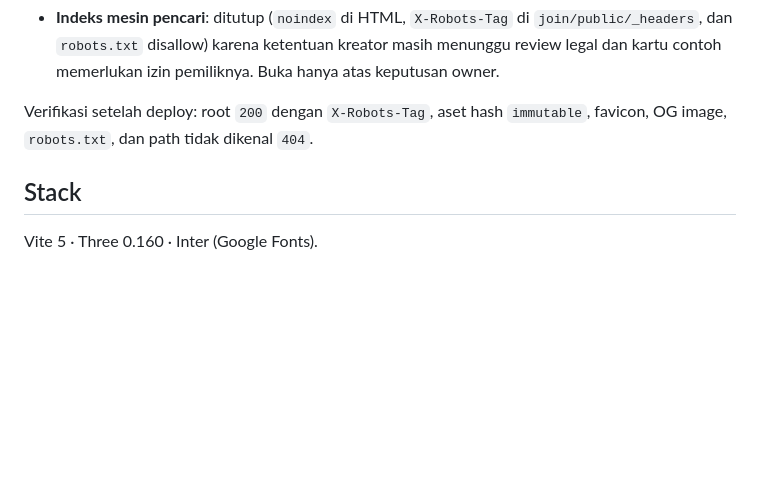
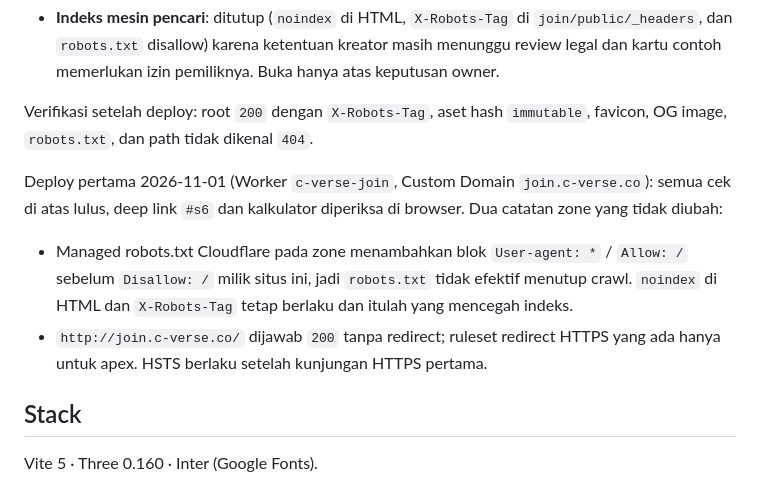
Before and after one commit to aikazu/c-verse-coming-soon, a Markdown page: README.md, the part around the change. Drawn GitHub-style; blank space fills up the shorter version.

Commit message:
docs(join): record the first join.c-verse.co deploy
Co-Authored-By: Claude Opus 5.5 <noreply@anthropic.com>

```diff
--- a/README.md
+++ b/README.md
@@ -139,6 +139,17 @@ npm run deploy:join    # build ulang + deploy ke Custom Domain join.c-verse.co
 Verifikasi setelah deploy: root `200` dengan `X-Robots-Tag`, aset hash
 `immutable`, favicon, OG image, `robots.txt`, dan path tidak dikenal `404`.
 
+Deploy pertama 2026-11-01 (Worker `c-verse-join`, Custom Domain
+`join.c-verse.co`): semua cek di atas lulus, deep link `#s6` dan kalkulator
+diperiksa di browser. Dua catatan zone yang tidak diubah:
+
+- Managed robots.txt Cloudflare pada zone menambahkan blok `User-agent: *` /
+  `Allow: /` sebelum `Disallow: /` milik situs ini, jadi `robots.txt` tidak
+  efektif menutup crawl. `noindex` di HTML dan `X-Robots-Tag` tetap berlaku
+  dan itulah yang mencegah indeks.
+- `http://join.c-verse.co/` dijawab `200` tanpa redirect; ruleset redirect
+  HTTPS yang ada hanya untuk apex. HSTS berlaku setelah kunjungan HTTPS pertama.
+
 ## Stack
 
 Vite 5 · Three 0.160 · Inter (Google Fonts).
```
